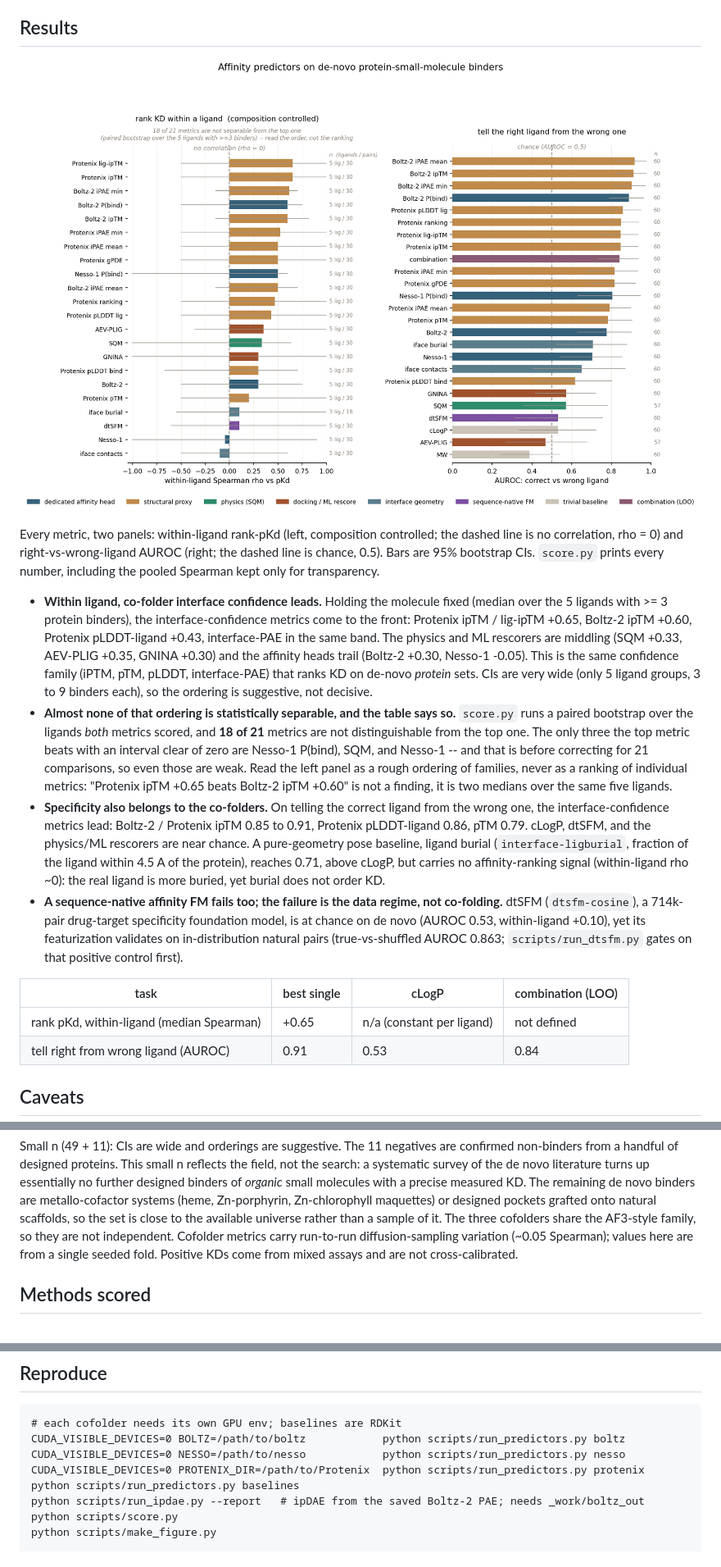
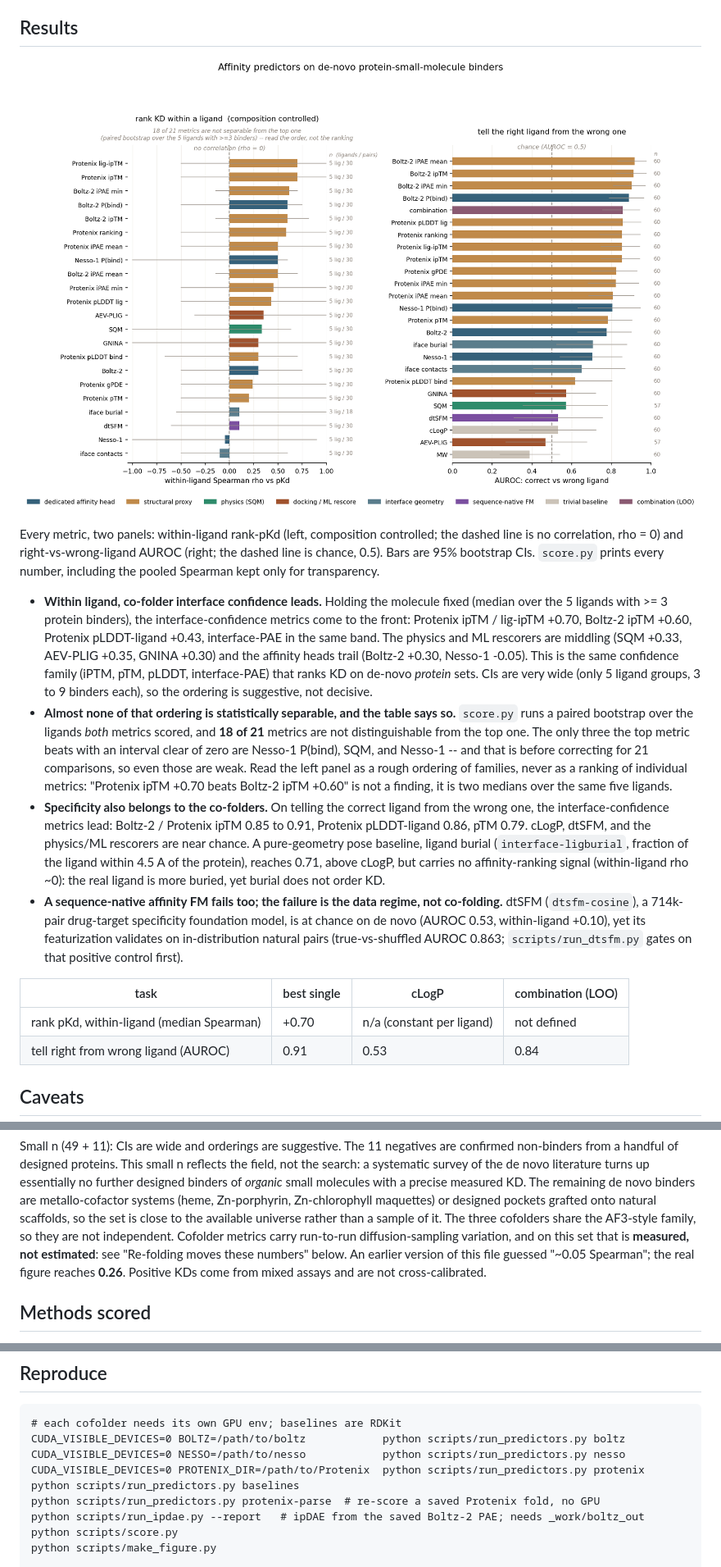
Before and after one commit to ssiddhantsharma/denovo-smallmol-affinity-benchmark, a Markdown page: README.md, 3 parts joined by grey strips. Shown at 82% size. Drawn GitHub-style; pictures changed too: figures/benchmark.png.

```diff
--- a/README.md
+++ b/README.md
@@ -30,7 +30,7 @@ transparency.
 
 - **Within ligand, co-folder interface confidence leads.** Holding the molecule fixed (median over the
   5 ligands with >= 3 protein binders), the interface-confidence metrics come to the front: Protenix
-  ipTM / lig-ipTM +0.65, Boltz-2 ipTM +0.60, Protenix pLDDT-ligand +0.43, interface-PAE in the same
+  ipTM / lig-ipTM +0.70, Boltz-2 ipTM +0.60, Protenix pLDDT-ligand +0.43, interface-PAE in the same
   band. The physics and ML rescorers are middling (SQM +0.33, AEV-PLIG +0.35, GNINA +0.30) and the
   affinity heads trail (Boltz-2 +0.30, Nesso-1 -0.05). This is the same confidence family (iPTM, pTM,
   pLDDT, interface-PAE) that ranks KD on de-novo *protein* sets. CIs are very wide (only 5 ligand
@@ -40,7 +40,7 @@ transparency.
   distinguishable from the top one. The only three the top metric beats with an interval clear of
   zero are Nesso-1 P(bind), SQM, and Nesso-1 -- and that is before correcting for 21 comparisons,
   so even those are weak. Read the left panel as a rough ordering of families, never as a ranking
-  of individual metrics: "Protenix ipTM +0.65 beats Boltz-2 ipTM +0.60" is not a finding, it is
+  of individual metrics: "Protenix ipTM +0.70 beats Boltz-2 ipTM +0.60" is not a finding, it is
   two medians over the same five ligands.
 - **Specificity also belongs to the co-folders.** On telling the correct ligand from the wrong one,
   the interface-confidence metrics lead: Boltz-2 / Protenix ipTM 0.85 to 0.91, Protenix pLDDT-ligand
@@ -55,7 +55,7 @@ transparency.
 
 | task | best single | cLogP | combination (LOO) |
 |---|---|---|---|
-| rank pKd, within-ligand (median Spearman) | +0.65 | n/a (constant per ligand) | not defined |
+| rank pKd, within-ligand (median Spearman) | +0.70 | n/a (constant per ligand) | not defined |
 | tell right from wrong ligand (AUROC) | 0.91 | 0.53 | 0.84 |
 
 ## Caveats
@@ -74,7 +74,9 @@ systematic survey of the de novo literature turns up essentially no further desi
 metallo-cofactor systems (heme, Zn-porphyrin, Zn-chlorophyll maquettes) or designed pockets grafted
 onto natural scaffolds, so the set is close to the available universe rather than a sample of it. The
 three cofolders share the AF3-style family, so they are not independent. Cofolder metrics carry
-run-to-run diffusion-sampling variation (~0.05 Spearman); values here are from a single seeded fold.
+run-to-run diffusion-sampling variation, and on this set that is **measured, not estimated**: see
+"Re-folding moves these numbers" below. An earlier version of this file guessed "~0.05 Spearman";
+the real figure reaches **0.26**.
 Positive KDs come from mixed assays and are not cross-calibrated.
 
 ## Methods scored
@@ -180,6 +215,7 @@ CUDA_VISIBLE_DEVICES=0 BOLTZ=/path/to/boltz            python scripts/run_predic
 CUDA_VISIBLE_DEVICES=0 NESSO=/path/to/nesso            python scripts/run_predictors.py nesso
 CUDA_VISIBLE_DEVICES=0 PROTENIX_DIR=/path/to/Protenix  python scripts/run_predictors.py protenix
 python scripts/run_predictors.py baselines
+python scripts/run_predictors.py protenix-parse  # re-score a saved Protenix fold, no GPU
 python scripts/run_ipdae.py --report   # ipDAE from the saved Boltz-2 PAE; needs _work/boltz_out
 python scripts/score.py
 python scripts/make_figure.py
```
Also changed, not shown: other parts of README.md (+34 -1 lines), 8 other files.
